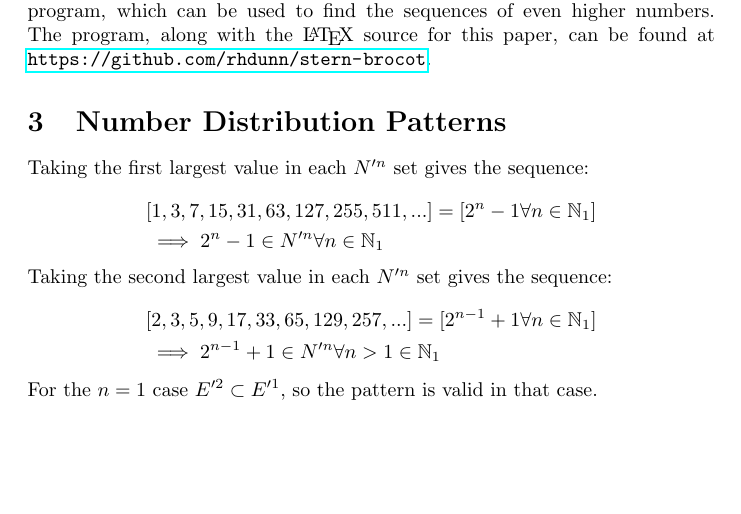
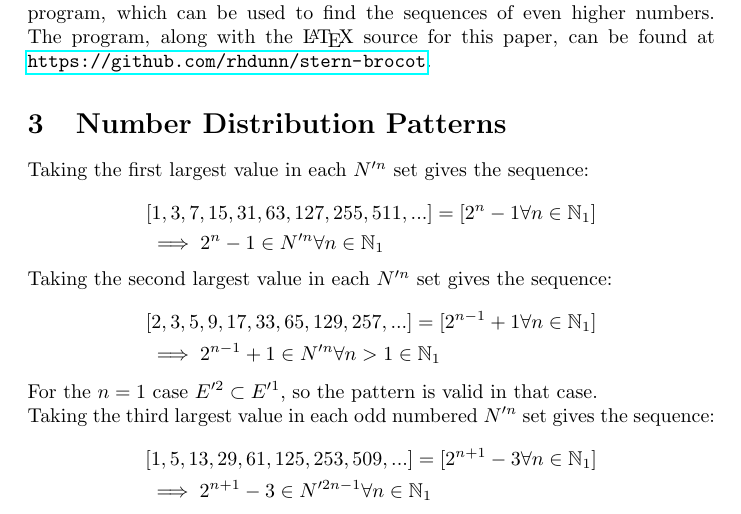
Before and after one commit to rhdunn/stern-brocot, a LaTeX document (stern_brocot_distribution.tex): part of page 3 of 3, cut so that both start at the same text, the shorter picture padded with empty space. Compiled offline with pdfLaTeX.

Commit message:
paper: 3nd largest N' value pattern (odd)

```diff
--- a/stern_brocot_distribution.tex
+++ b/stern_brocot_distribution.tex
@@ -185,4 +185,13 @@ the sequence:
 For the \begin{math}n=1\end{math} case \begin{math}E'^2 \subset E'^1\end{math}, so the
 pattern is valid in that case.
 
+\noindent
+Taking the third largest value in each odd numbered \begin{math}N'^n\end{math}
+set gives the sequence:
+
+\begin{displaymath}\begin{aligned}
+& [1, 5, 13, 29, 61, 125, 253, 509, ...] = [2^{n+1}-3 \forall n \in \mathbb{N}_{1}] \\
+& \implies 2^{n+1}-3 \in N'^{2n-1} \forall n \in \mathbb{N}_{1}
+\end{aligned}\end{displaymath}
+
 \end{document}
```
